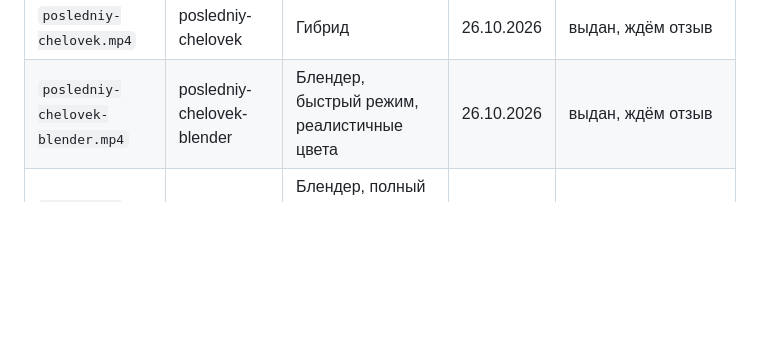
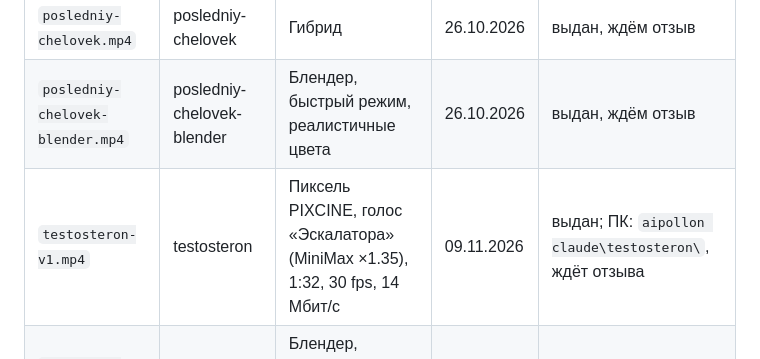
Before and after one commit to mishakablov-ops/filekinemabenzsn, a Markdown page: output/README.md, the part around the change. Rendered like a GitHub page; blank space fills up the shorter version.

Commit message:
testosteron v1 delivered
Co-Authored-By: Claude Opus 5.5 <noreply@anthropic.com>
Claude-Session: https://claude.ai/code/session_0149vfvbnAzTZ7tifpX93LwB

```diff
--- a/output/README.md
+++ b/output/README.md
@@ -15,6 +15,7 @@ MP4 в git не храним (сотни МБ, лимит GitHub 100 МБ на
 | `kosmos-dlya-vseh.mp4`, `kosmos-dlya-vseh-v2.mp4` | kosmos-dlya-vseh | Блендер | 24.10.2026 | выдан |
 | `posledniy-chelovek.mp4` | posledniy-chelovek | Гибрид | 26.10.2026 | выдан, ждём отзыв |
 | `posledniy-chelovek-blender.mp4` | posledniy-chelovek-blender | Блендер, быстрый режим, реалистичные цвета | 26.10.2026 | выдан, ждём отзыв |
+| `testosteron-v1.mp4` | testosteron | Пиксель PIXCINE, голос «Эскалатора» (MiniMax ×1.35), 1:32, 30 fps, 14 Мбит/с | 09.11.2026 | выдан; ПК: `aipollon claude\testosteron\`, ждёт отзыва |
 | `posledniy-chelovek-blender-v2.mp4` | posledniy-chelovek-blender | Блендер, полный режим (все 19 сцен анимированы), реалистичные цвета | 26.10.2026 | одобрен; на будущее — город реалистичнее |
 | `sposobnosti-1-v4-story.mp4`, `sposobnosti-2-v4-story.mp4` | sposobnosti | Блендер · **Классика**, полный режим, живой герой по фото, музыка ambient-air + dark-cinematic | 28.10.2026 | **версия пользователя, эталон «Классики»**: «Это все для дизайна классика» |
 | `sposobnosti-1-v4.mp4`, `sposobnosti-2-v4.mp4` | sposobnosti | Блендер, полный режим, новые места, 62,25 с и 59,22 с | 28.10.2026 | выдан; пользователь заменил музыку → v4-story; файлов на ПК уже нет |
```
Also changed, not shown: projects/testosteron/README.md (+2 -2 lines).
